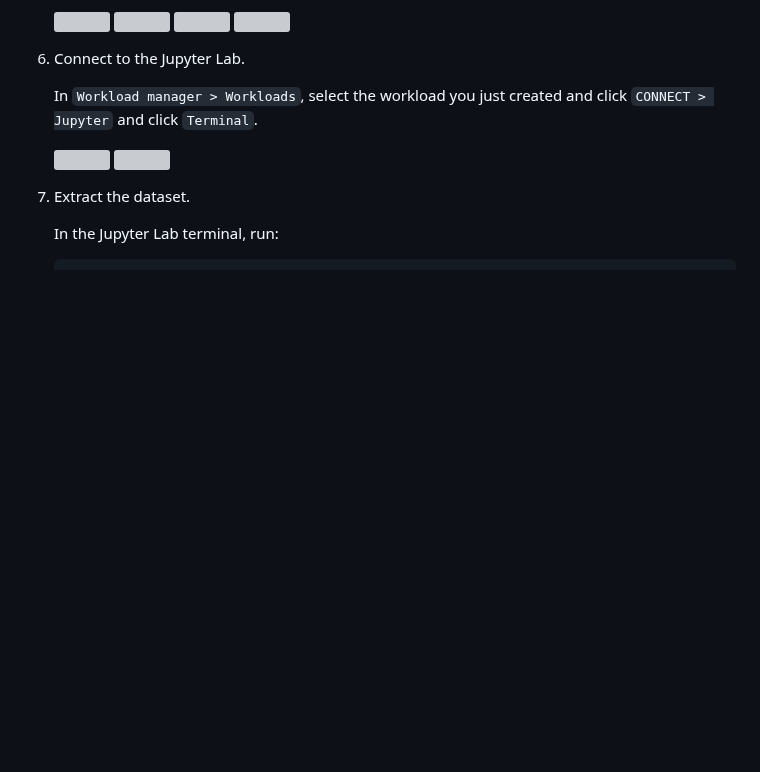
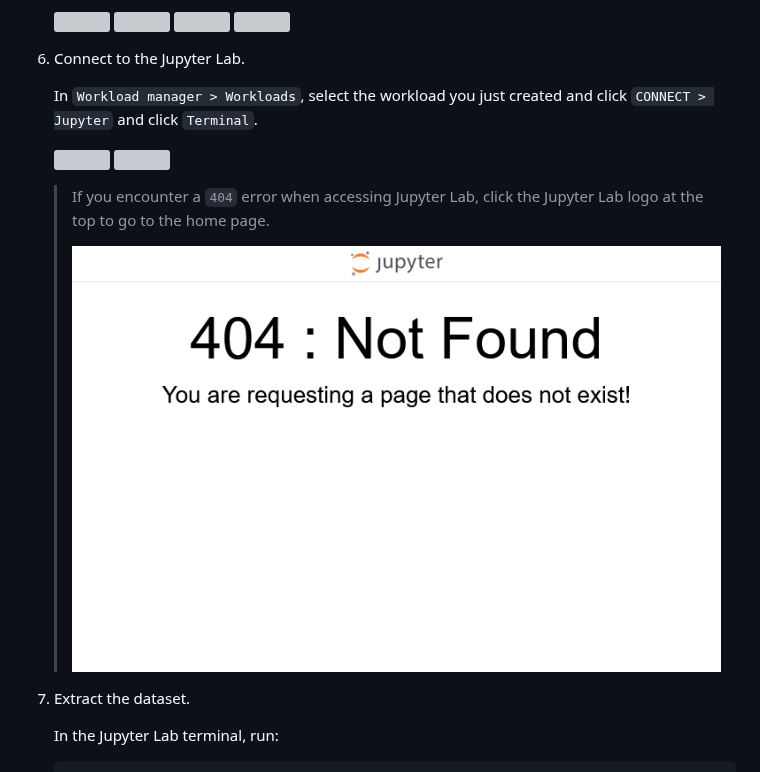
Before and after one commit to j3soon/runai-isaac, a Markdown page: README.md, the part around the change. Rendered like a GitHub page; pictures changed too: docs/assets/jupyter-lab-404.png (added); blank space fills up the shorter version; grey boxes are pictures that could not be loaded.

Commit message:
Add Jupyter Lab 404 issue

```diff
--- a/README.md
+++ b/README.md
@@ -319,6 +319,10 @@ We take the PyTorch MNIST training code as an example.
    ![](./docs/assets/workload-connect-jupyter.png)
    ![](./docs/assets/jupyter-lab.png)
 
+   > If you encounter a `404` error when accessing Jupyter Lab, click the Jupyter Lab logo at the top to go to the home page.
+   >
+   > ![](./docs/assets/jupyter-lab-404.png)
+
 7. Extract the dataset.
 
    In the Jupyter Lab terminal, run:
```
Also changed, not shown: install.md (+1 -3 lines).
